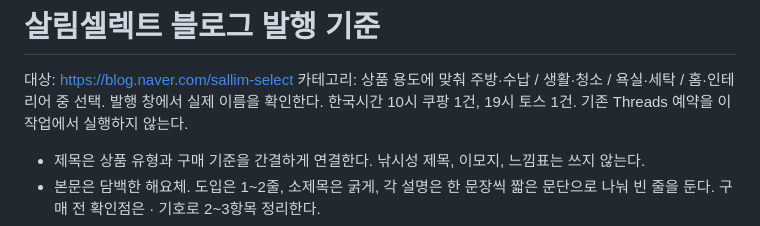
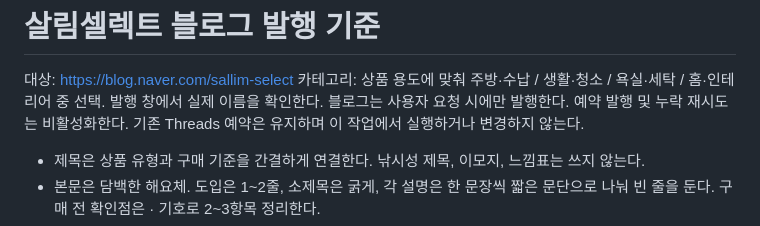
Before and after one commit to marine26k-sys/coupang-partners-automation, a Markdown page: config/blog_editorial.md, the part around the change. GitHub-like rendering.

Commit message:
Make blog publishing request-only

```diff
--- a/config/blog_editorial.md
+++ b/config/blog_editorial.md
@@ -2,7 +2,7 @@
 
 대상: https://blog.naver.com/sallim-select
 카테고리: 상품 용도에 맞춰 주방·수납 / 생활·청소 / 욕실·세탁 / 홈·인테리어 중 선택. 발행 창에서 실제 이름을 확인한다.
-한국시간 10시 쿠팡 1건, 19시 토스 1건. 기존 Threads 예약을 이 작업에서 실행하지 않는다.
+블로그는 사용자 요청 시에만 발행한다. 예약 발행 및 누락 재시도는 비활성화한다. 기존 Threads 예약은 유지하며 이 작업에서 실행하거나 변경하지 않는다.
 
 - 제목은 상품 유형과 구매 기준을 간결하게 연결한다. 낚시성 제목, 이모지, 느낌표는 쓰지 않는다.
 - 본문은 담백한 해요체. 도입은 1~2줄, 소제목은 굵게, 각 설명은 한 문장씩 짧은 문단으로 나눠 빈 줄을 둔다. 구매 전 확인점은 · 기호로 2~3항목 정리한다.
```
